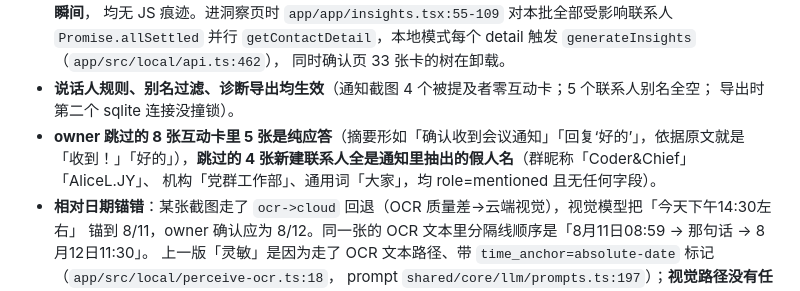
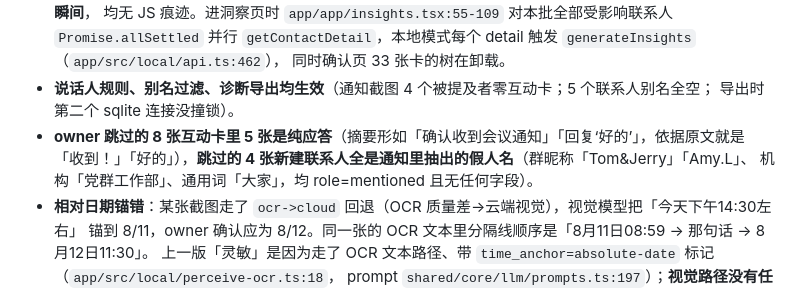
Before and after one commit to AliceLJY/mailuo, a Markdown page: docs/handoff-v3-m4-fix6.md, the part around the change. Drawn GitHub-style.

Commit message:
文档：fix6 任务书示例昵称改为虚构名
Co-Authored-By: Claude Fable 5.1 <noreply@anthropic.com>
Claude-Session: https://claude.ai/code/session_01KC6zzJdvPHwQy1FaDXK23s

```diff
--- a/docs/handoff-v3-m4-fix6.md
+++ b/docs/handoff-v3-m4-fix6.md
@@ -18,7 +18,7 @@
 - **说话人规则、别名过滤、诊断导出均生效**（通知截图 4 个被提及者零互动卡；5 个联系人别名全空；
   导出时第二个 sqlite 连接没撞锁）。
 - **owner 跳过的 8 张互动卡里 5 张是纯应答**（摘要形如「确认收到会议通知」「回复‘好的’」，依据原文就是
-  「收到！」「好的」），**跳过的 4 张新建联系人全是通知里抽出的假人名**（群昵称「Coder&Chief」「AliceL.JY」、
+  「收到！」「好的」），**跳过的 4 张新建联系人全是通知里抽出的假人名**（群昵称「Tom&Jerry」「Amy.L」、
   机构「党群工作部」、通用词「大家」，均 role=mentioned 且无任何字段）。
 - **相对日期锚错**：某张截图走了 `ocr->cloud` 回退（OCR 质量差→云端视觉），视觉模型把「今天下午14:30左右」
   锚到 8/11，owner 确认应为 8/12。同一张的 OCR 文本里分隔线顺序是「8月11日08:59 → 那句话 → 8月12日11:30」。
```
